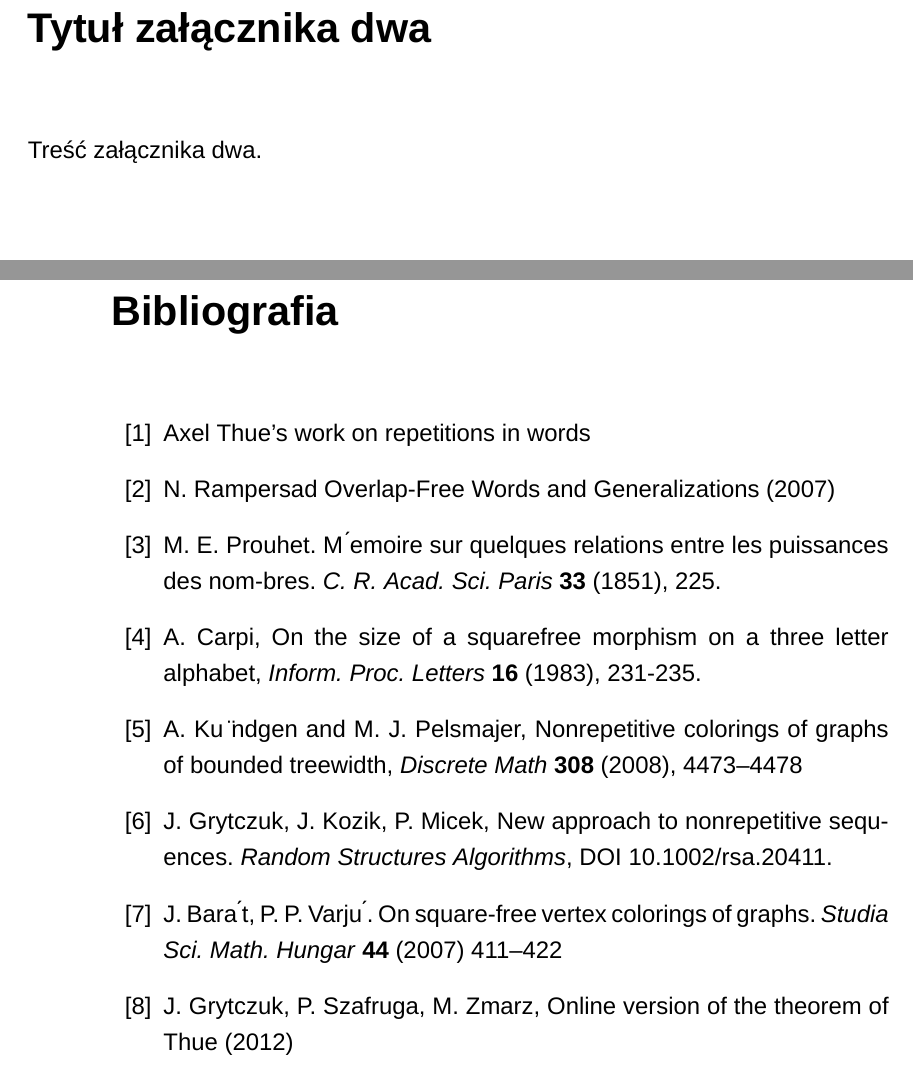
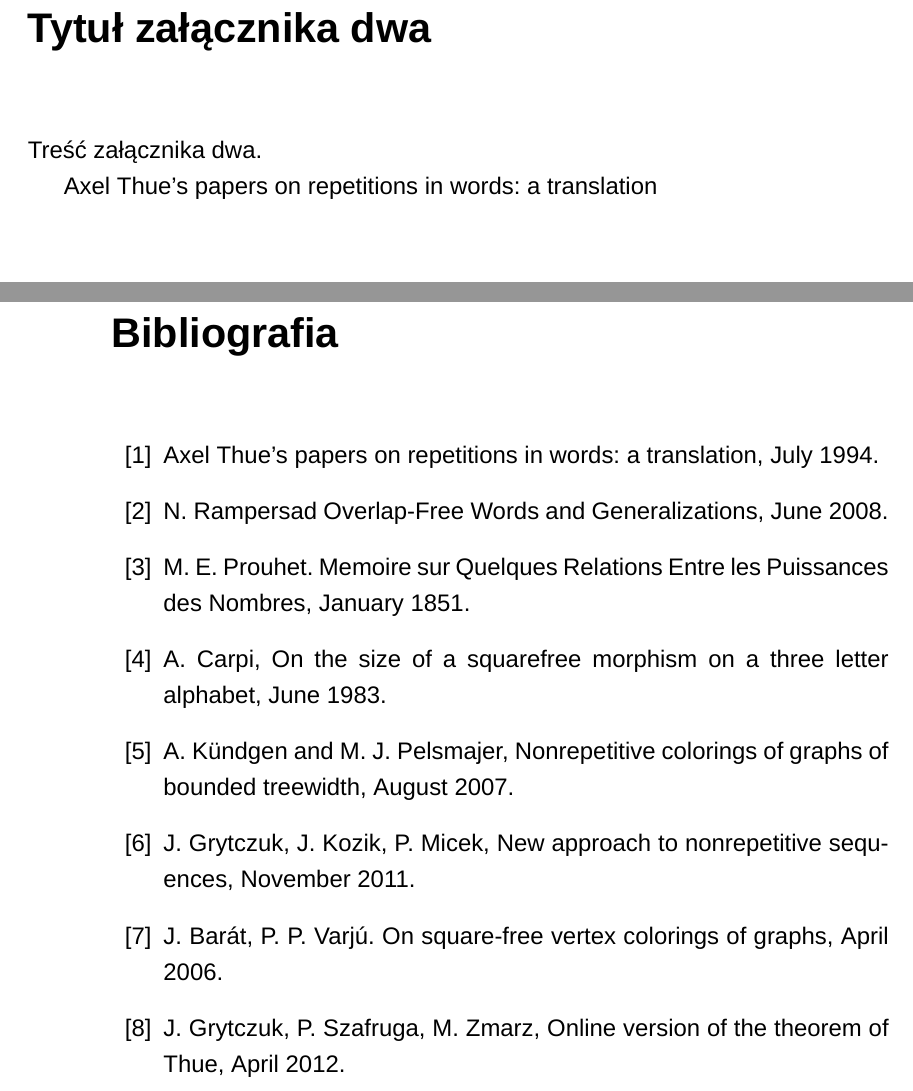
Before and after one commit to waveq/praca-magisterska-2016, a LaTeX document (documents/xelatex/magisterka.tex): two parts of pages 43 and 44 of 47, joined at a grey line, cut so that both start at the same text. Compiled offline with XeLaTeX; a missing font is replaced by an installed copy or a similar font.

Commit message:
bibliography cleanup

```diff
--- a/documents/xelatex/magisterka.tex
+++ b/documents/xelatex/magisterka.tex
@@ -754,17 +751,25 @@ Treść załącznika dwa.
 
 % literatura (obowiązkowo):
 \bibliographystyle{unsrt}
+Axel Thue's papers on repetitions in words:
+a translation
+\begin{thebibliography}{99}
 
-\begin{thebibliography}{99}
-\bibitem{repetition} Axel Thue's work on repetitions in words
-\bibitem{narad} N. Rampersad Overlap-Free Words and Generalizations (2007)
-\bibitem{prouhet} M. E. Prouhet. M ́emoire sur quelques relations entre les puissances des nom- bres. \textit{C. R. Acad. Sci. Paris} \textbf{33} (1851), 225.
-\bibitem{carpi} A. Carpi, On the size of a squarefree morphism on a three letter alphabet, \textit{Inform. Proc. Letters} \textbf{16} (1983), 231-235.
-\bibitem{first} A. Ku ̈ndgen and M. J. Pelsmajer, Nonrepetitive colorings of graphs of bounded treewidth, \textit{Discrete Math} \textbf{308} (2008), 4473–4478
-\bibitem{thueonline2} J. Grytczuk, J. Kozik, P. Micek, New approach to nonrepetitive sequences. \textit{Random Structures Algorithms}, DOI 10.1002/rsa.20411.
+\bibitem{repetition} Axel Thue's papers on repetitions in words: a translation, July 1994.
 
-\bibitem{second} J. Bara ́t, P. P. Varju ́. On square-free vertex colorings of graphs. \textit{Studia Sci. Math. Hungar} \textbf{44} (2007) 411–422
-\bibitem{thueonline} J. Grytczuk, P. Szafruga, M. Zmarz, Online version of the theorem of Thue (2012)
+\bibitem{narad} N. Rampersad Overlap-Free Words and Generalizations, June 2008.
+
+\bibitem{prouhet} M. E. Prouhet. Memoire sur Quelques Relations Entre les Puissances des Nombres, January 1851.
+
+\bibitem{carpi} A. Carpi, On the size of a squarefree morphism on a three letter alphabet, June 1983.
+
+\bibitem{first} A. Kündgen and M. J. Pelsmajer, Nonrepetitive colorings of graphs of bounded treewidth, August 2007.
+
+\bibitem{thueonline2} J. Grytczuk, J. Kozik, P. Micek, New approach to nonrepetitive sequences, November 2011.
+
+\bibitem{second} J. Barát, P. P. Varjú. On square-free vertex colorings of graphs, April 2006.
+
+\bibitem{thueonline} J. Grytczuk, P. Szafruga, M. Zmarz, Online version of the theorem of Thue, April 2012.
 
 \end{thebibliography}
 
```
Also changed, not shown: documents/pdfs/1994ThueTranslation.pdf (added), documents/xelatex/magisterka.pdf, documents/xelatex/magisterka.tex (9 more changed lines), 2 other files.
